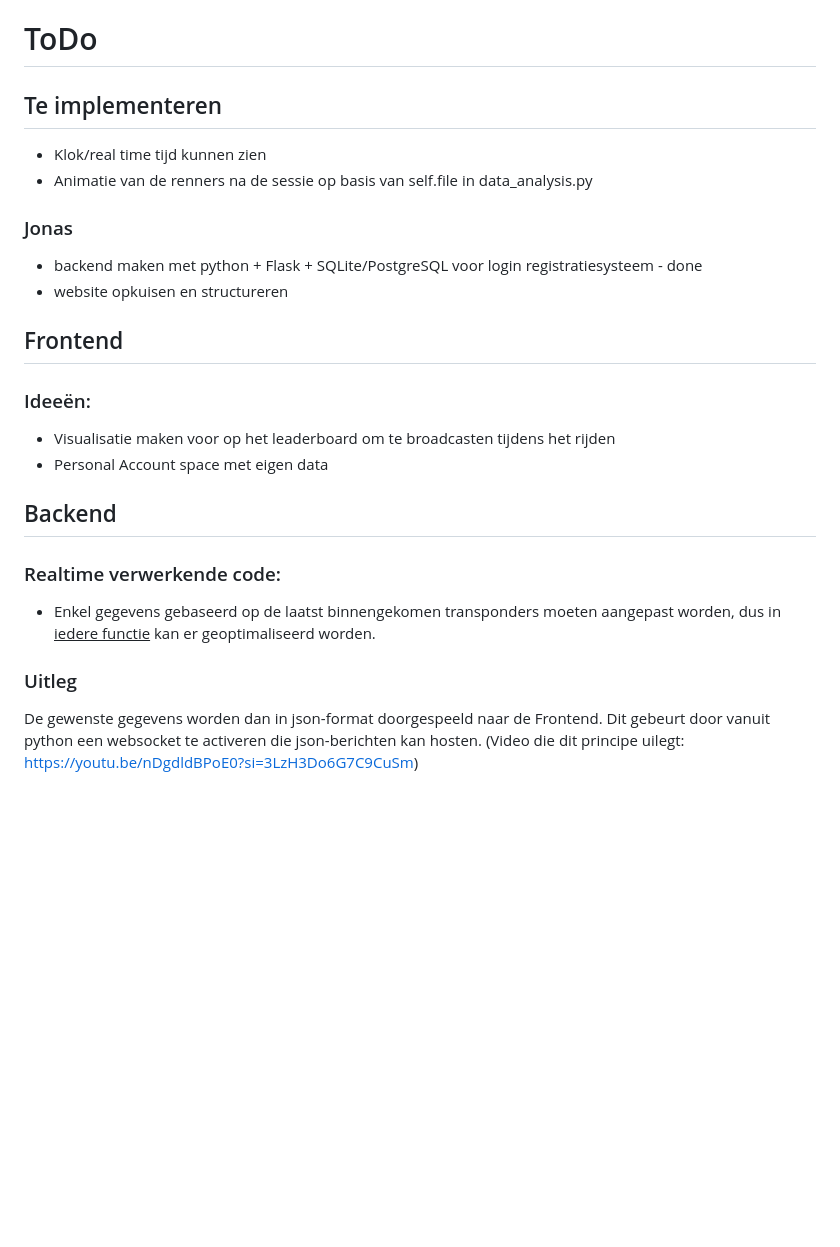
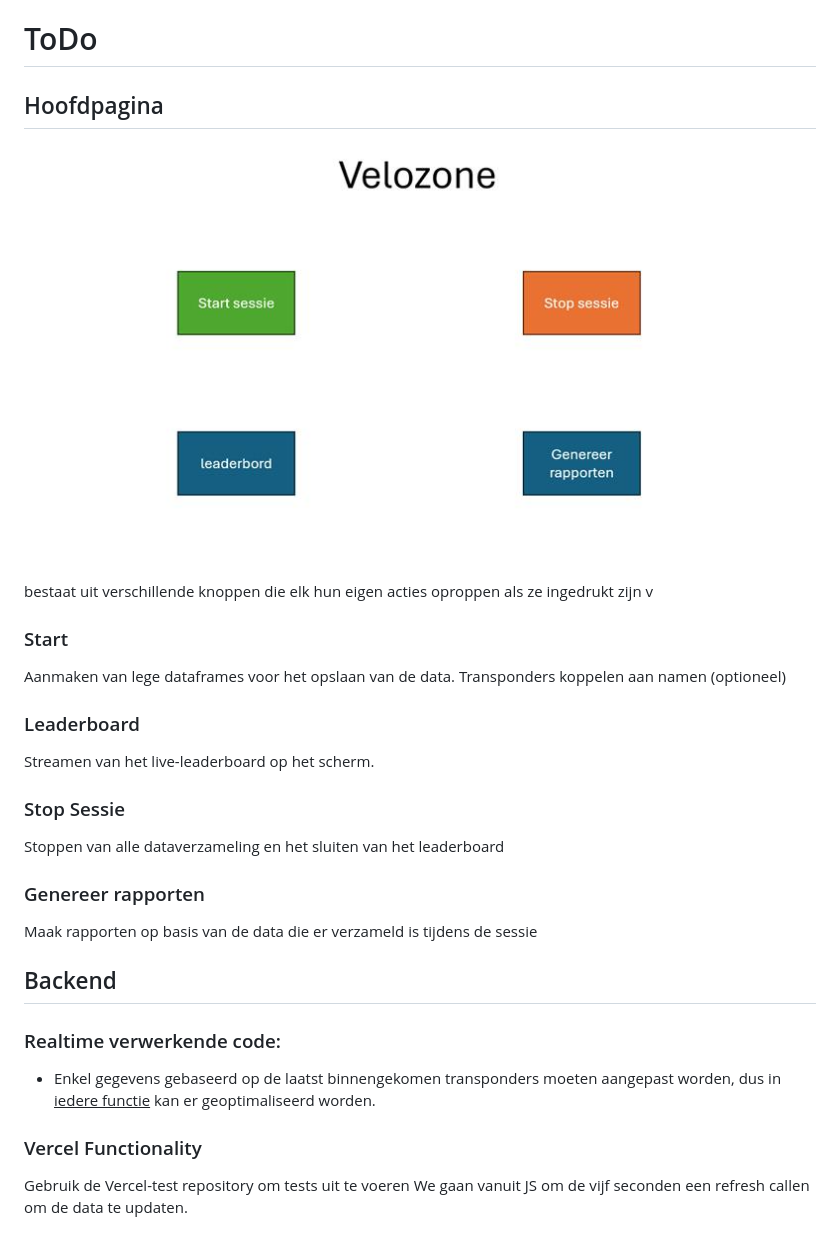
Before and after one commit to augitdel/Velozone, a Markdown page: todo.md, the part around the change. Rendered like a GitHub page; pictures changed too: image-1.png (added); blank space fills up the shorter version.

Commit message:
updates to todo.md and some slight changes

```diff
--- a/todo.md
+++ b/todo.md
@@ -1,23 +1,26 @@
 # ToDo
 
-## Te implementeren
-- Klok/real time tijd kunnen zien
-- Animatie van de renners na de sessie op basis van self.file in data_analysis.py
+## Hoofdpagina
+![alt text](image-1.png)
+bestaat uit verschillende knoppen die elk hun eigen acties oproppen als ze ingedrukt zijn v
 
-### Jonas
-- backend maken met python + Flask + SQLite/PostgreSQL voor login registratiesysteem - done
-- website opkuisen en structureren
+### Start
+Aanmaken van lege dataframes voor het opslaan van de data. Transponders koppelen aan namen (optioneel)
 
-## Frontend
-### Ideeën:
-- Visualisatie maken voor op het leaderboard om te broadcasten tijdens het rijden
-- Personal Account space met eigen data
+### Leaderboard
+Streamen van het live-leaderboard op het scherm.
+
+### Stop Sessie
+Stoppen van alle dataverzameling en het sluiten van het leaderboard
+
+### Genereer rapporten
+Maak rapporten op basis van de data die er verzameld is tijdens de sessie
 
 ## Backend
 ### Realtime verwerkende code:
 - Enkel gegevens gebaseerd op de laatst binnengekomen transponders moeten aangepast worden, dus in <u>iedere functie</u> kan er geoptimaliseerd worden.
 
-### Uitleg
-De gewenste gegevens worden dan in json-format doorgespeeld naar de Frontend.
-Dit gebeurt door vanuit python een websocket te activeren die json-berichten kan hosten.
-(Video die dit principe uilegt: https://youtu.be/nDgdldBPoE0?si=3LzH3Do6G7C9CuSm)
+
+### Vercel Functionality
+Gebruik de Vercel-test repository om tests uit te voeren
+We gaan vanuit JS om de vijf seconden een refresh callen om de data te updaten.
```
Also changed, not shown: image copy.png (added), image.png (added), 5 other files.
